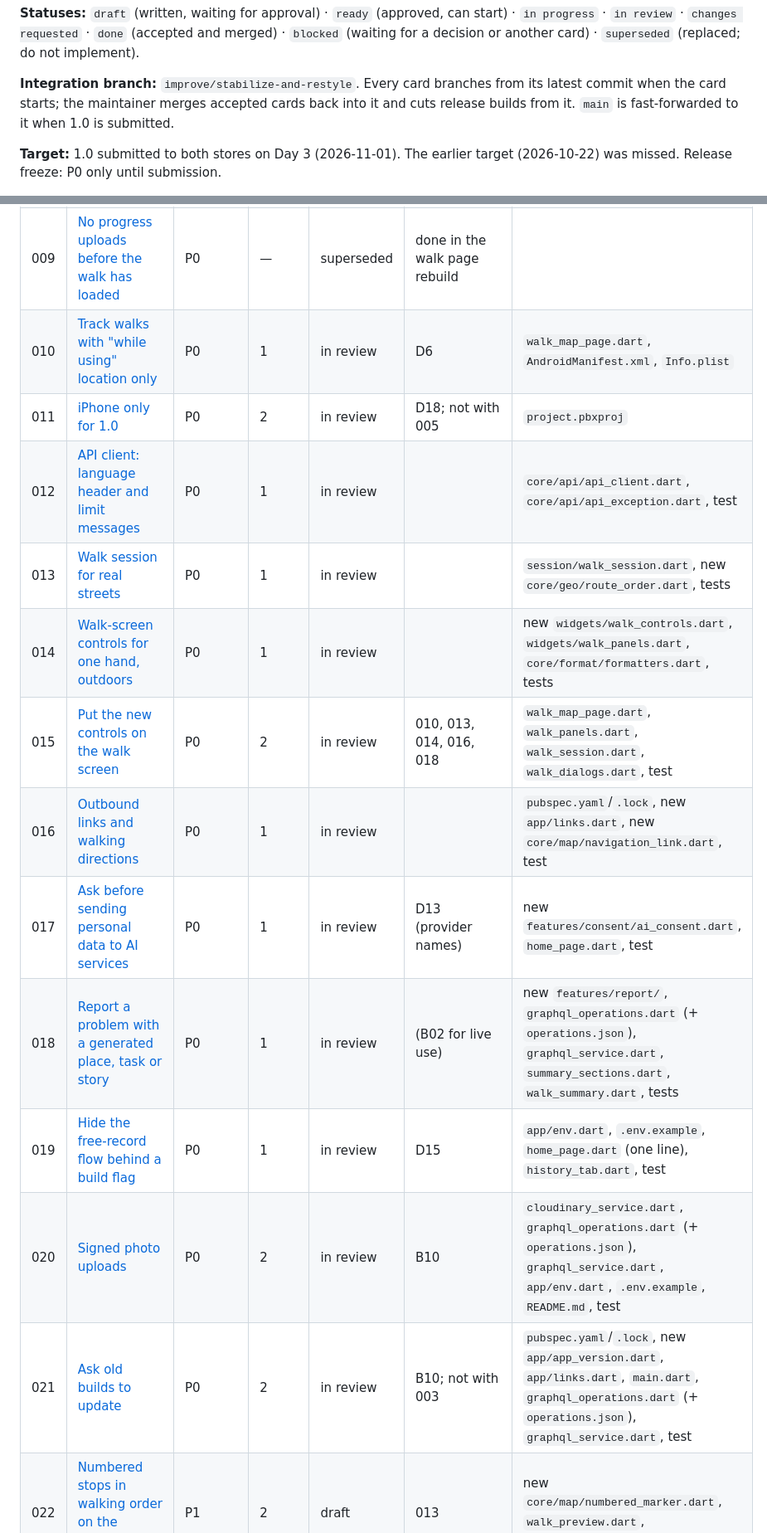
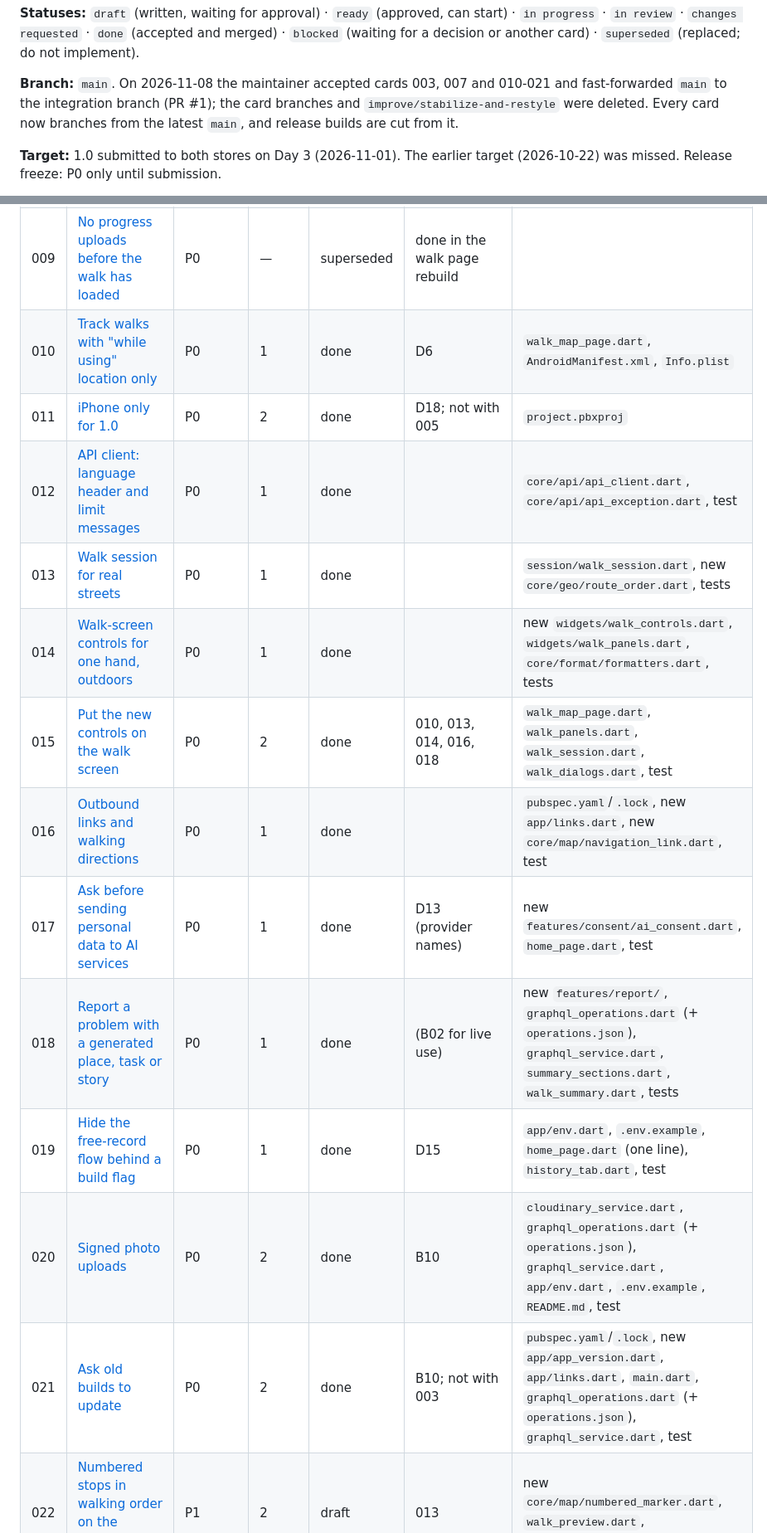
Before and after one commit to lvyin1122/city_walk, a Markdown page: tasks/README.md, 2 parts joined by grey strips. Shown at 83% size. Rendered like a GitHub page.

Commit message:
docs(tasks): accept the P0 cards and make main the only branch

```diff
--- a/tasks/README.md
+++ b/tasks/README.md
@@ -22,10 +22,10 @@ can start) · `in progress` · `in review` · `changes requested` · `done`
 (accepted and merged) · `blocked` (waiting for a decision or another card) ·
 `superseded` (replaced; do not implement).
 
-**Integration branch:** `improve/stabilize-and-restyle`. Every card branches
-from its latest commit when the card starts; the maintainer merges accepted
-cards back into it and cuts release builds from it. `main` is fast-forwarded
-to it when 1.0 is submitted.
+**Branch:** `main`. On 2026-11-08 the maintainer accepted cards 003, 007
+and 010-021 and fast-forwarded `main` to the integration branch (PR #1); the
+card branches and `improve/stabilize-and-restyle` were deleted. Every card now
+branches from the latest `main`, and release builds are cut from it.
 
 **Target:** 1.0 submitted to both stores on Day 3 (2026-11-01). The earlier
 target (2026-10-22) was missed. Release freeze: P0 only until submission.
@@ -142,17 +142,17 @@ Task documentation that was already uncommitted is preserved as local edits.
 | 008 | [CI builds both release targets](008-ci-release-builds.md) | P1 (run on Day 1) | 1 | ready | D5 | `.github/workflows/ci.yml` |
 | 009 | [No progress uploads before the walk has loaded](009-no-uploads-before-load.md) | P0 | — | superseded | done in the walk page rebuild | |
-| 010 | [Track walks with "while using" location only](010-while-using-location.md) | P0 | 1 | in review | D6 | `walk_map_page.dart`, `AndroidManifest.xml`, `Info.plist` |
-| 011 | [iPhone only for 1.0](011-iphone-only.md) | P0 | 2 | in review | D18; not with 005 | `project.pbxproj` |
-| 012 | [API client: language header and limit messages](012-api-language-and-limits.md) | P0 | 1 | in review | | `core/api/api_client.dart`, `core/api/api_exception.dart`, test |
-| 013 | [Walk session for real streets](013-walk-session-real-streets.md) | P0 | 1 | in review | | `session/walk_session.dart`, new `core/geo/route_order.dart`, tests |
-| 014 | [Walk-screen controls for one hand, outdoors](014-walk-controls-one-hand.md) | P0 | 1 | in review | | new `widgets/walk_controls.dart`, `widgets/walk_panels.dart`, `core/format/formatters.dart`, tests |
-| 015 | [Put the new controls on the walk screen](015-wire-walk-screen.md) | P0 | 2 | in review | 010, 013, 014, 016, 018 | `walk_map_page.dart`, `walk_panels.dart`, `walk_session.dart`, `walk_dialogs.dart`, test |
-| 016 | [Outbound links and walking directions](016-links-and-directions.md) | P0 | 1 | in review | | `pubspec.yaml`/`.lock`, new `app/links.dart`, new `core/map/navigation_link.dart`, test |
-| 017 | [Ask before sending personal data to AI services](017-ai-data-consent.md) | P0 | 1 | in review | D13 (provider names) | new `features/consent/ai_consent.dart`, `home_page.dart`, test |
-| 018 | [Report a problem with a generated place, task or story](018-report-a-problem.md) | P0 | 1 | in review | (B02 for live use) | new `features/report/`, `graphql_operations.dart` (+ `operations.json`), `graphql_service.dart`, `summary_sections.dart`, `walk_summary.dart`, tests |
-| 019 | [Hide the free-record flow behind a build flag](019-gate-free-record.md) | P0 | 1 | in review | D15 | `app/env.dart`, `.env.example`, `home_page.dart` (one line), `history_tab.dart`, test |
-| 020 | [Signed photo uploads](020-signed-photo-uploads.md) | P0 | 2 | in review | B10 | `cloudinary_service.dart`, `graphql_operations.dart` (+ `operations.json`), `graphql_service.dart`, `app/env.dart`, `.env.example`, `README.md`, test |
-| 021 | [Ask old builds to update](021-update-prompt.md) | P0 | 2 | in review | B10; not with 003 | `pubspec.yaml`/`.lock`, new `app/app_version.dart`, `app/links.dart`, `main.dart`, `graphql_operations.dart` (+ `operations.json`), `graphql_service.dart`, test |
+| 010 | [Track walks with "while using" location only](010-while-using-location.md) | P0 | 1 | done | D6 | `walk_map_page.dart`, `AndroidManifest.xml`, `Info.plist` |
+| 011 | [iPhone only for 1.0](011-iphone-only.md) | P0 | 2 | done | D18; not with 005 | `project.pbxproj` |
+| 012 | [API client: language header and limit messages](012-api-language-and-limits.md) | P0 | 1 | done | | `core/api/api_client.dart`, `core/api/api_exception.dart`, test |
+| 013 | [Walk session for real streets](013-walk-session-real-streets.md) | P0 | 1 | done | | `session/walk_session.dart`, new `core/geo/route_order.dart`, tests |
+| 014 | [Walk-screen controls for one hand, outdoors](014-walk-controls-one-hand.md) | P0 | 1 | done | | new `widgets/walk_controls.dart`, `widgets/walk_panels.dart`, `core/format/formatters.dart`, tests |
+| 015 | [Put the new controls on the walk screen](015-wire-walk-screen.md) | P0 | 2 | done | 010, 013, 014, 016, 018 | `walk_map_page.dart`, `walk_panels.dart`, `walk_session.dart`, `walk_dialogs.dart`, test |
+| 016 | [Outbound links and walking directions](016-links-and-directions.md) | P0 | 1 | done | | `pubspec.yaml`/`.lock`, new `app/links.dart`, new `core/map/navigation_link.dart`, test |
+| 017 | [Ask before sending personal data to AI services](017-ai-data-consent.md) | P0 | 1 | done | D13 (provider names) | new `features/consent/ai_consent.dart`, `home_page.dart`, test |
+| 018 | [Report a problem with a generated place, task or story](018-report-a-problem.md) | P0 | 1 | done | (B02 for live use) | new `features/report/`, `graphql_operations.dart` (+ `operations.json`), `graphql_service.dart`, `summary_sections.dart`, `walk_summary.dart`, tests |
+| 019 | [Hide the free-record flow behind a build flag](019-gate-free-record.md) | P0 | 1 | done | D15 | `app/env.dart`, `.env.example`, `home_page.dart` (one line), `history_tab.dart`, test |
+| 020 | [Signed photo uploads](020-signed-photo-uploads.md) | P0 | 2 | done | B10 | `cloudinary_service.dart`, `graphql_operations.dart` (+ `operations.json`), `graphql_service.dart`, `app/env.dart`, `.env.example`, `README.md`, test |
+| 021 | [Ask old builds to update](021-update-prompt.md) | P0 | 2 | done | B10; not with 003 | `pubspec.yaml`/`.lock`, new `app/app_version.dart`, `app/links.dart`, `main.dart`, `graphql_operations.dart` (+ `operations.json`), `graphql_service.dart`, test |
 | 022 | [Numbered stops in walking order on the preview; safe start](022-preview-walking-order.md) | P1 | 2 | draft | 013 | new `core/map/numbered_marker.dart`, `walk_preview.dart`, `walk_repository.dart`, tests |
 | 023 | [A Chinese text tutorial and an 8 MB smaller app](023-text-tutorial.md) | P1 | 2 | draft | not with another `pubspec.yaml` card | `tutorial_slides.dart`, `pubspec.yaml`, test |
 | 024 | [Analytics interface and event catalogue](024-analytics-events.md) | P1 | 1 | draft | (D19 for the vendor) | new `app/analytics.dart`, test |
```
Also changed, not shown: other parts of tasks/README.md (+2 -2 lines).
